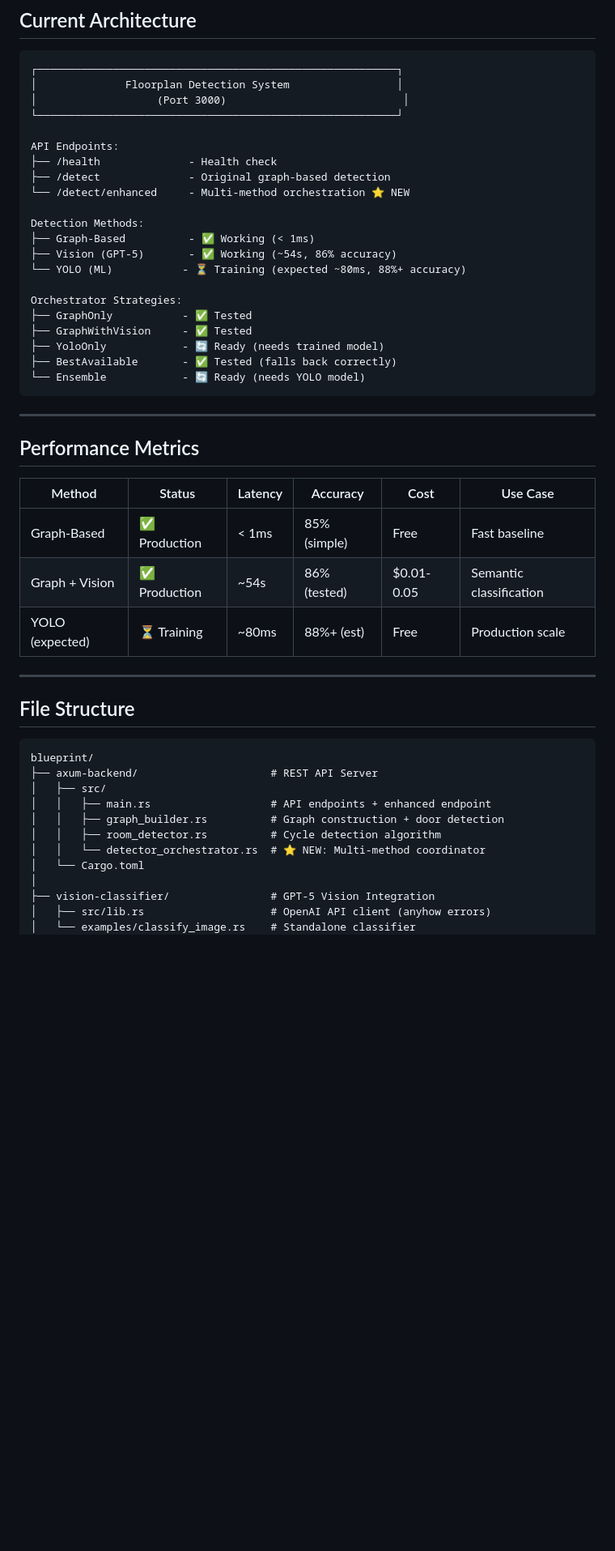
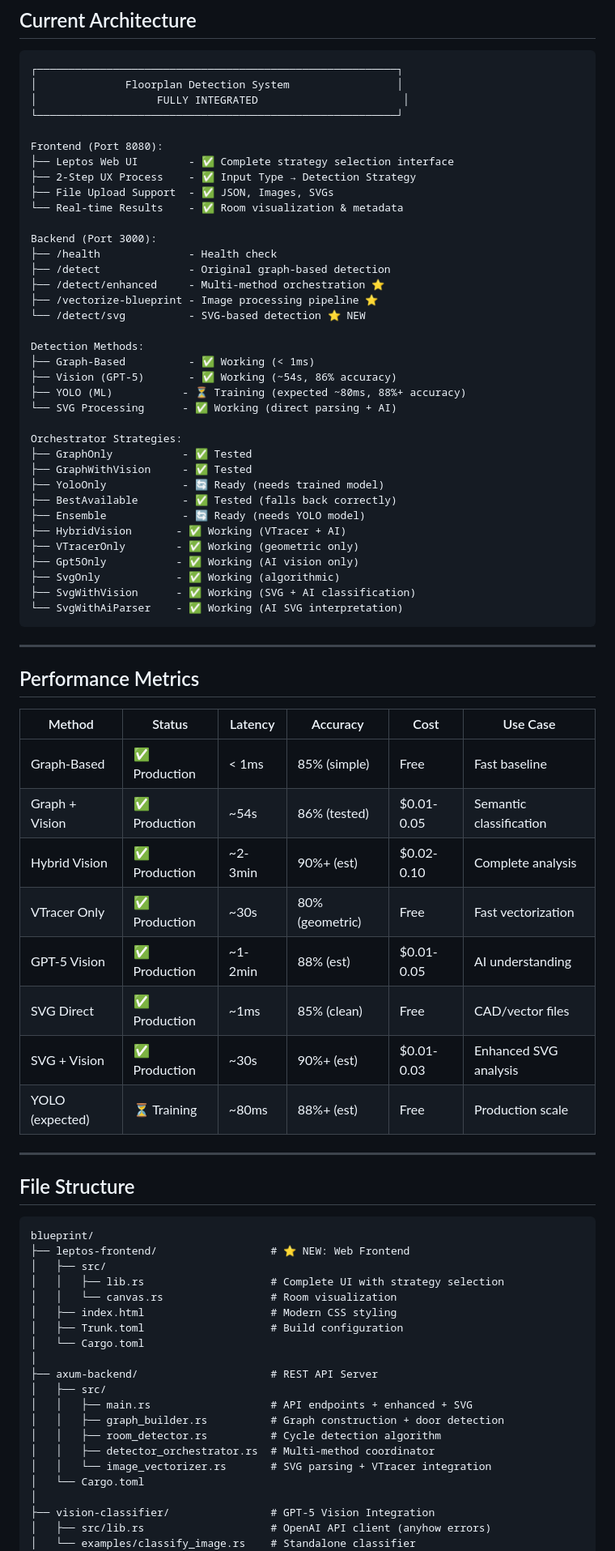
Before and after one commit to pyrex41/blueprint, a Markdown page: log_docs/current_progress.md, the part around the change printed below. Shown: that part at 81% size. Rendered like a GitHub page; blank space fills up the shorter version.

````diff
--- a/log_docs/current_progress.md
+++ b/log_docs/current_progress.md
@@ -76,25 +88,40 @@ Set up complete training infrastructure:
 ```
 ┌─────────────────────────────────────────────────────────┐
 │              Floorplan Detection System                 │
-│                   (Port 3000)                            │
+│                   FULLY INTEGRATED                       │
 └─────────────────────────────────────────────────────────┘
 
-API Endpoints:
+Frontend (Port 8080):
+├── Leptos Web UI        - ✅ Complete strategy selection interface
+├── 2-Step UX Process    - ✅ Input Type → Detection Strategy
+├── File Upload Support  - ✅ JSON, Images, SVGs
+└── Real-time Results    - ✅ Room visualization & metadata
+
+Backend (Port 3000):
 ├── /health              - Health check
 ├── /detect              - Original graph-based detection
-└── /detect/enhanced     - Multi-method orchestration ⭐ NEW
+├── /detect/enhanced     - Multi-method orchestration ⭐
+├── /vectorize-blueprint - Image processing pipeline ⭐
+└── /detect/svg          - SVG-based detection ⭐ NEW
 
 Detection Methods:
 ├── Graph-Based          - ✅ Working (< 1ms)
 ├── Vision (GPT-5)       - ✅ Working (~54s, 86% accuracy)
-└── YOLO (ML)           - ⏳ Training (expected ~80ms, 88%+ accuracy)
+├── YOLO (ML)           - ⏳ Training (expected ~80ms, 88%+ accuracy)
+└── SVG Processing      - ✅ Working (direct parsing + AI)
 
 Orchestrator Strategies:
 ├── GraphOnly           - ✅ Tested
 ├── GraphWithVision     - ✅ Tested
 ├── YoloOnly            - 🔄 Ready (needs trained model)
 ├── BestAvailable       - ✅ Tested (falls back correctly)
-└── Ensemble            - 🔄 Ready (needs YOLO model)
+├── Ensemble            - 🔄 Ready (needs YOLO model)
+├── HybridVision       - ✅ Working (VTracer + AI)
+├── VTracerOnly        - ✅ Working (geometric only)
+├── Gpt5Only           - ✅ Working (AI vision only)
+├── SvgOnly            - ✅ Working (algorithmic)
+├── SvgWithVision      - ✅ Working (SVG + AI classification)
+└── SvgWithAiParser    - ✅ Working (AI SVG interpretation)
 ```
 
 ---
@@ -105,6 +132,11 @@ Orchestrator Strategies:
 |--------|--------|---------|----------|------|----------|
 | Graph-Based | ✅ Production | < 1ms | 85% (simple) | Free | Fast baseline |
 | Graph + Vision | ✅ Production | ~54s | 86% (tested) | $0.01-0.05 | Semantic classification |
+| Hybrid Vision | ✅ Production | ~2-3min | 90%+ (est) | $0.02-0.10 | Complete analysis |
+| VTracer Only | ✅ Production | ~30s | 80% (geometric) | Free | Fast vectorization |
+| GPT-5 Vision | ✅ Production | ~1-2min | 88% (est) | $0.01-0.05 | AI understanding |
+| SVG Direct | ✅ Production | ~1ms | 85% (clean) | Free | CAD/vector files |
+| SVG + Vision | ✅ Production | ~30s | 90%+ (est) | $0.01-0.03 | Enhanced SVG analysis |
 | YOLO (expected) | ⏳ Training | ~80ms | 88%+ (est) | Free | Production scale |
 
 ---
@@ -113,12 +145,21 @@ Orchestrator Strategies:
 
 ```
 blueprint/
+├── leptos-frontend/                  # ⭐ NEW: Web Frontend
+│   ├── src/
+│   │   ├── lib.rs                    # Complete UI with strategy selection
+│   │   └── canvas.rs                 # Room visualization
+│   ├── index.html                    # Modern CSS styling
+│   ├── Trunk.toml                    # Build configuration
+│   └── Cargo.toml
+│
 ├── axum-backend/                     # REST API Server
 │   ├── src/
-│   │   ├── main.rs                   # API endpoints + enhanced endpoint
+│   │   ├── main.rs                   # API endpoints + enhanced + SVG
 │   │   ├── graph_builder.rs          # Graph construction + door detection
 │   │   ├── room_detector.rs          # Cycle detection algorithm
-│   │   └── detector_orchestrator.rs  # ⭐ NEW: Multi-method coordinator
+│   │   ├── detector_orchestrator.rs  # Multi-method coordinator
+│   │   └── image_vectorizer.rs       # SVG parsing + VTracer integration
 │   └── Cargo.toml
 │
 ├── vision-classifier/                # GPT-5 Vision Integration
````
Also changed, not shown: other parts of log_docs/current_progress.md (+40 -15 lines), log_docs/PROJECT_LOG_2025-11-09_frontend-ui-enhancement.md (added, +312 -0 lines).
